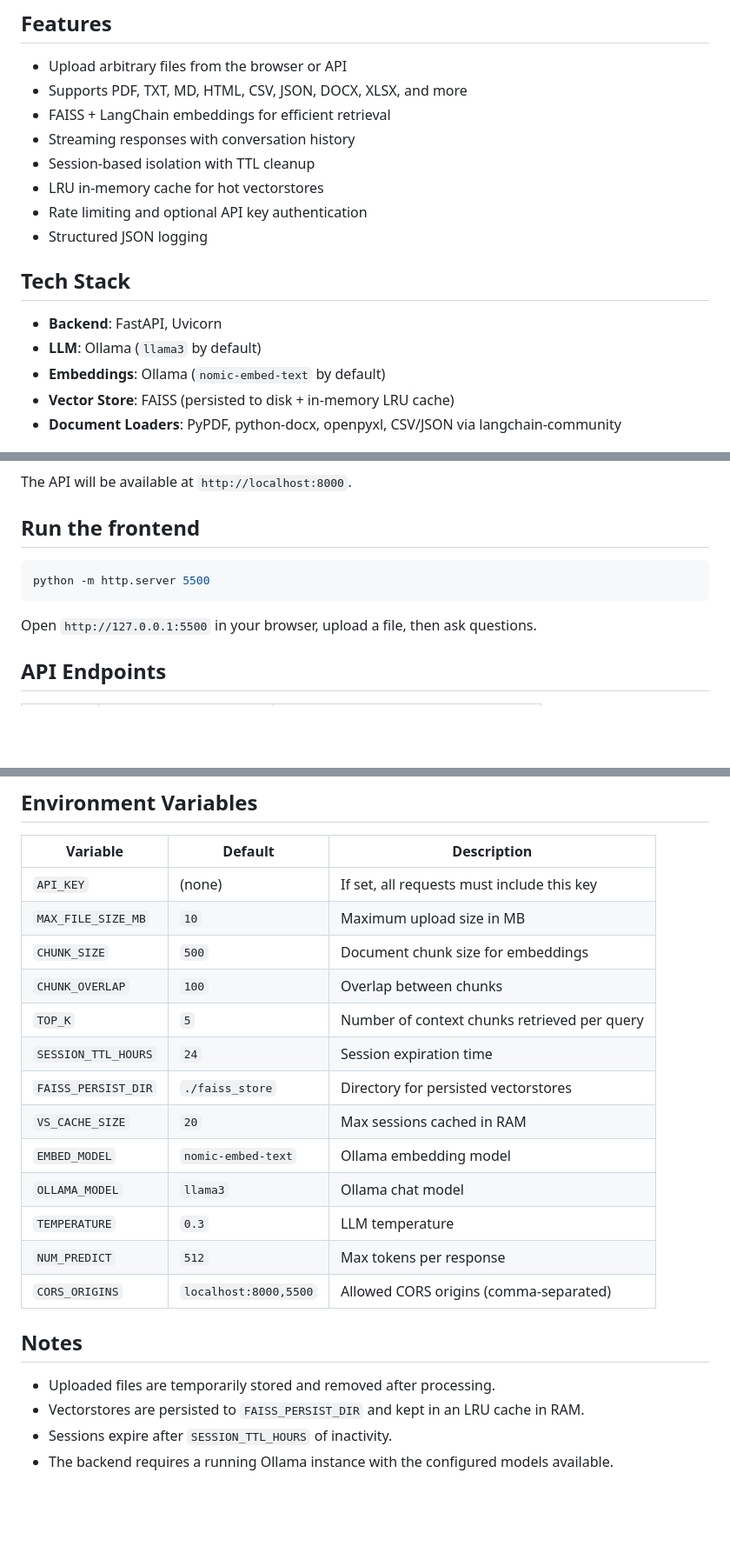
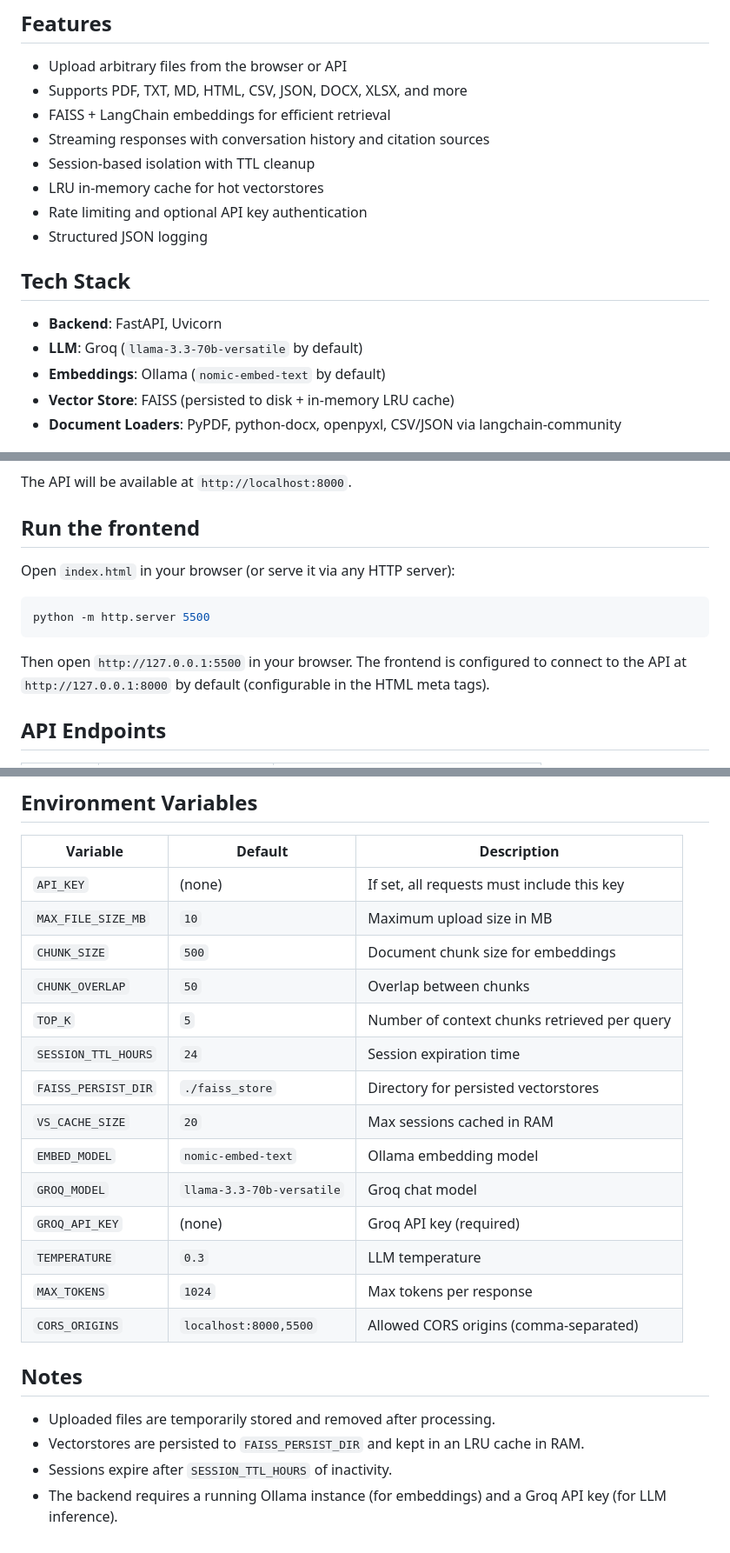
Before and after one commit to LakshmiKanthan07/rag_docu_reader, a Markdown page: README.md, 3 parts joined by grey strips. Shown at 87% size. Rendered like a GitHub page; blank space fills up the shorter version.

Commit message:
docs: update README for Groq LLM integration and setup instructions

````diff
--- a/README.md
+++ b/README.md
@@ -7,7 +7,7 @@ A FastAPI + LangChain RAG service that accepts file uploads, builds FAISS vector
 - Upload arbitrary files from the browser or API
 - Supports PDF, TXT, MD, HTML, CSV, JSON, DOCX, XLSX, and more
 - FAISS + LangChain embeddings for efficient retrieval
-- Streaming responses with conversation history
+- Streaming responses with conversation history and citation sources
 - Session-based isolation with TTL cleanup
 - LRU in-memory cache for hot vectorstores
 - Rate limiting and optional API key authentication
@@ -16,7 +16,7 @@ A FastAPI + LangChain RAG service that accepts file uploads, builds FAISS vector
 ## Tech Stack
 
 - **Backend**: FastAPI, Uvicorn
-- **LLM**: Ollama (`llama3` by default)
+- **LLM**: Groq (`llama-3.3-70b-versatile` by default)
 - **Embeddings**: Ollama (`nomic-embed-text` by default)
 - **Vector Store**: FAISS (persisted to disk + in-memory LRU cache)
 - **Document Loaders**: PyPDF, python-docx, openpyxl, CSV/JSON via langchain-community
@@ -60,11 +60,13 @@ The API will be available at `http://localhost:8000`.
 
 ## Run the frontend
 
+Open `index.html` in your browser (or serve it via any HTTP server):
+
 ```bash
 python -m http.server 5500
 ```
 
-Open `http://127.0.0.1:5500` in your browser, upload a file, then ask questions.
+Then open `http://127.0.0.1:5500` in your browser. The frontend is configured to connect to the API at `http://127.0.0.1:8000` by default (configurable in the HTML meta tags).
 
 ## API Endpoints
 
@@ -85,15 +87,16 @@ All endpoints except `/health` and `/metrics` require an API key (if configured)
 | `API_KEY` | (none) | If set, all requests must include this key |
 | `MAX_FILE_SIZE_MB` | `10` | Maximum upload size in MB |
 | `CHUNK_SIZE` | `500` | Document chunk size for embeddings |
-| `CHUNK_OVERLAP` | `100` | Overlap between chunks |
+| `CHUNK_OVERLAP` | `50` | Overlap between chunks |
 | `TOP_K` | `5` | Number of context chunks retrieved per query |
 | `SESSION_TTL_HOURS` | `24` | Session expiration time |
 | `FAISS_PERSIST_DIR` | `./faiss_store` | Directory for persisted vectorstores |
 | `VS_CACHE_SIZE` | `20` | Max sessions cached in RAM |
 | `EMBED_MODEL` | `nomic-embed-text` | Ollama embedding model |
-| `OLLAMA_MODEL` | `llama3` | Ollama chat model |
+| `GROQ_MODEL` | `llama-3.3-70b-versatile` | Groq chat model |
+| `GROQ_API_KEY` | (none) | Groq API key (required) |
 | `TEMPERATURE` | `0.3` | LLM temperature |
-| `NUM_PREDICT` | `512` | Max tokens per response |
+| `MAX_TOKENS` | `1024` | Max tokens per response |
 | `CORS_ORIGINS` | `localhost:8000,5500` | Allowed CORS origins (comma-separated) |
 
 ## Notes
@@ -101,4 +104,4 @@ All endpoints except `/health` and `/metrics` require an API key (if configured)
 - Uploaded files are temporarily stored and removed after processing.
 - Vectorstores are persisted to `FAISS_PERSIST_DIR` and kept in an LRU cache in RAM.
 - Sessions expire after `SESSION_TTL_HOURS` of inactivity.
-- The backend requires a running Ollama instance with the configured models available.
+- The backend requires a running Ollama instance (for embeddings) and a Groq API key (for LLM inference).
````
